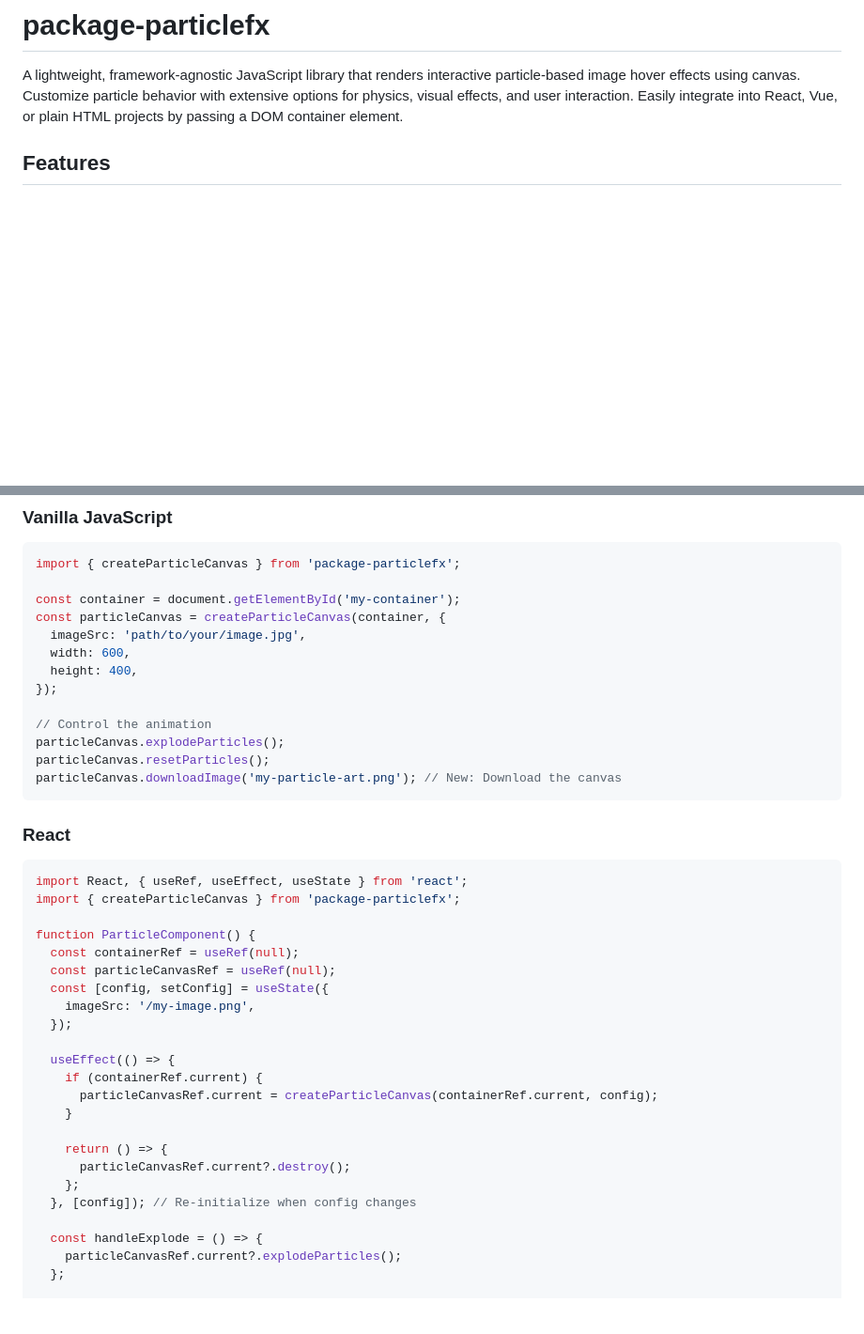
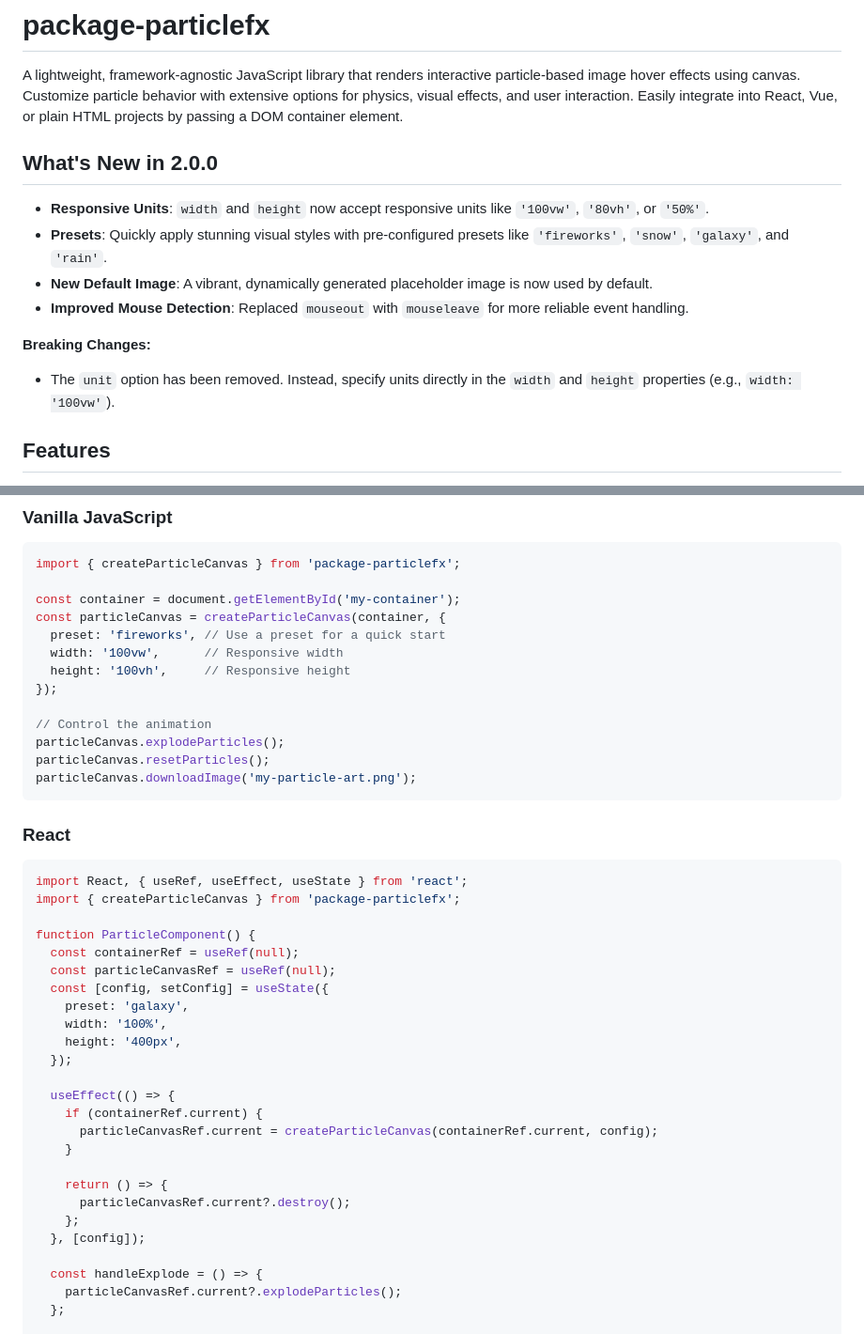
Before and after one commit to Phoenix1531/package-particleFx, a Markdown page: README.md, 2 parts joined by grey strips. Shown: that part at 94% size. Rendered like a GitHub page; blank space fills up the shorter version.

````diff
--- a/README.md
+++ b/README.md
@@ -1,6 +1,16 @@
 # package-particlefx
 
 A lightweight, framework-agnostic JavaScript library that renders interactive particle-based image hover effects using canvas. Customize particle behavior with extensive options for physics, visual effects, and user interaction. Easily integrate into React, Vue, or plain HTML projects by passing a DOM container element.
+
+## What's New in 2.0.0
+
+- **Responsive Units**: `width` and `height` now accept responsive units like `'100vw'`, `'80vh'`, or `'50%'`.
+- **Presets**: Quickly apply stunning visual styles with pre-configured presets like `'fireworks'`, `'snow'`, `'galaxy'`, and `'rain'`.
+- **New Default Image**: A vibrant, dynamically generated placeholder image is now used by default.
+- **Improved Mouse Detection**: Replaced `mouseout` with `mouseleave` for more reliable event handling.
+
+**Breaking Changes:**
+- The `unit` option has been removed. Instead, specify units directly in the `width` and `height` properties (e.g., `width: '100vw'`).
 
 ## Features
 
@@ -28,15 +38,15 @@ import { createParticleCanvas } from 'package-particlefx';
 
 const container = document.getElementById('my-container');
 const particleCanvas = createParticleCanvas(container, {
-  imageSrc: 'path/to/your/image.jpg',
-  width: 600,
-  height: 400,
+  preset: 'fireworks', // Use a preset for a quick start
+  width: '100vw',      // Responsive width
+  height: '100vh',     // Responsive height
 });
 
 // Control the animation
 particleCanvas.explodeParticles();
 particleCanvas.resetParticles();
-particleCanvas.downloadImage('my-particle-art.png'); // New: Download the canvas
+particleCanvas.downloadImage('my-particle-art.png');
 ```
 
 ### React
@@ -48,7 +58,9 @@ function ParticleComponent() {
   const containerRef = useRef(null);
   const particleCanvasRef = useRef(null);
   const [config, setConfig] = useState({
-    imageSrc: '/my-image.png',
+    preset: 'galaxy',
+    width: '100%',
+    height: '400px',
   });
 
   useEffect(() => {
@@ -59,7 +71,7 @@ function ParticleComponent() {
     return () => {
       particleCanvasRef.current?.destroy();
     };
-  }, [config]); // Re-initialize when config changes
+  }, [config]);
 
   const handleExplode = () => {
     particleCanvasRef.current?.explodeParticles();
````
Also changed, not shown: other parts of README.md (+21 -58 lines).
